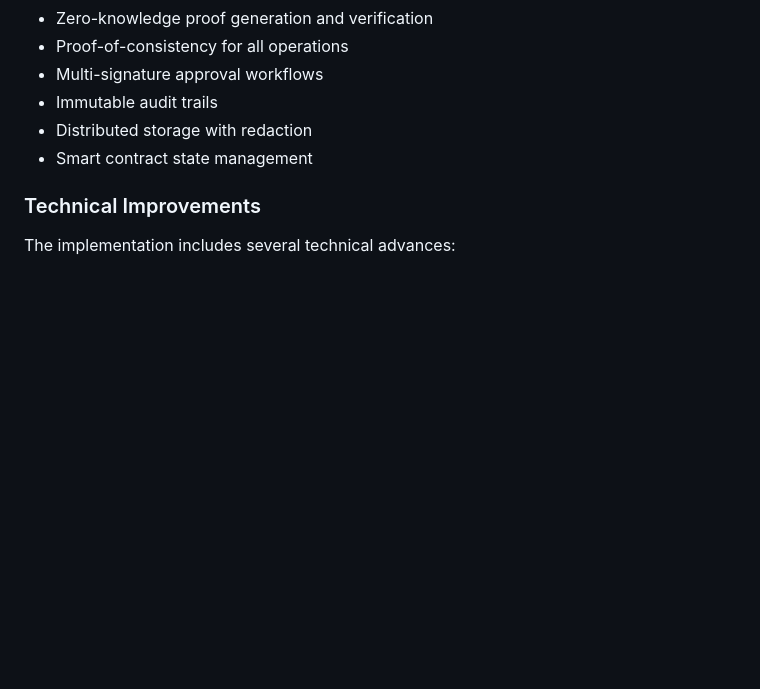
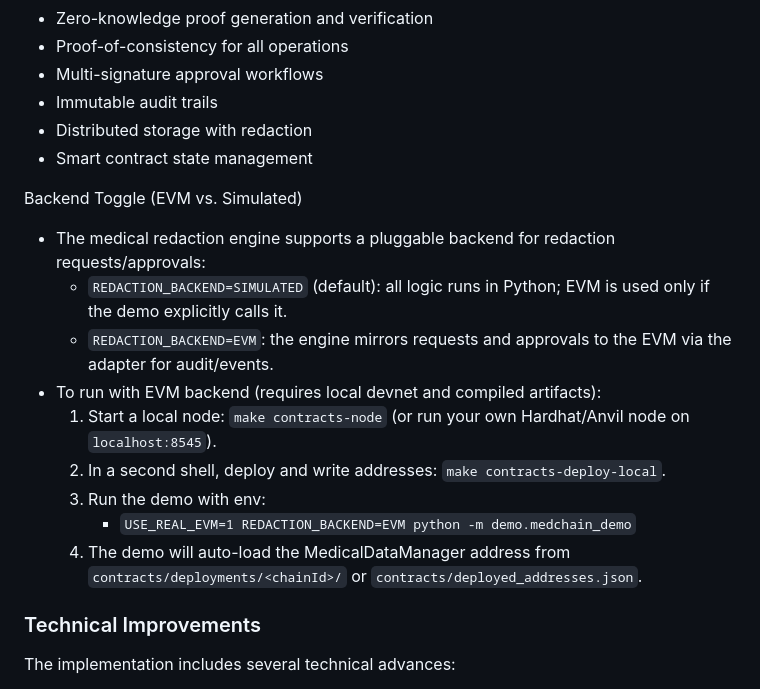
Before and after one commit to Mobile-IoT-Security-Lab/medchain-avitabile, a Markdown page: README.md, the part around the change. Drawn GitHub-style; blank space fills up the shorter version.

```diff
--- a/README.md
+++ b/README.md
@@ -125,6 +125,18 @@ Comprehensive demonstration of all implemented features:
 - Immutable audit trails
 - Distributed storage with redaction
 - Smart contract state management
+
+Backend Toggle (EVM vs. Simulated)
+
+- The medical redaction engine supports a pluggable backend for redaction requests/approvals:
+  - `REDACTION_BACKEND=SIMULATED` (default): all logic runs in Python; EVM is used only if the demo explicitly calls it.
+  - `REDACTION_BACKEND=EVM`: the engine mirrors requests and approvals to the EVM via the adapter for audit/events.
+- To run with EVM backend (requires local devnet and compiled artifacts):
+  1) Start a local node: `make contracts-node` (or run your own Hardhat/Anvil node on `localhost:8545`).
+  2) In a second shell, deploy and write addresses: `make contracts-deploy-local`.
+  3) Run the demo with env:
+     - `USE_REAL_EVM=1 REDACTION_BACKEND=EVM python -m demo.medchain_demo`
+  4) The demo will auto-load the MedicalDataManager address from `contracts/deployments/<chainId>/` or `contracts/deployed_addresses.json`.
 
 ### Technical Improvements
 
```
Also changed, not shown: todo.md (+1 -1 lines).
